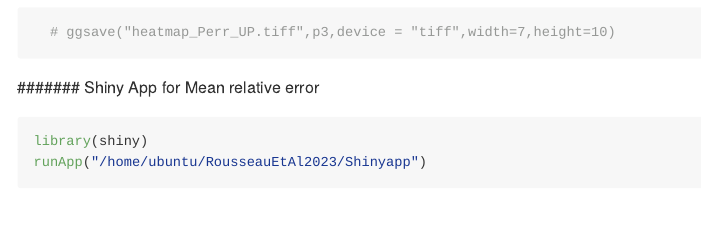
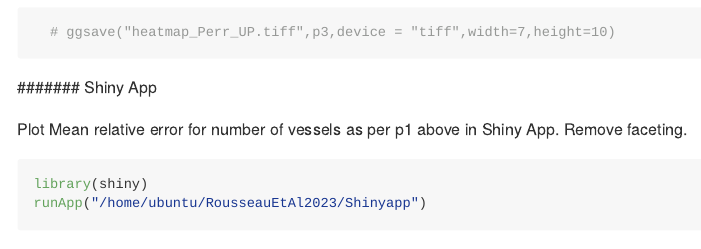
Before and after one commit to Global-Fishing-Effort/RousseauEtAl2023, an R Markdown document (Script/Explore_fishing_capacity.Rmd): the page in a window 1100 px wide, from 4050 px down. Rendered offline with R 4.5, knitr and Pandoc, with nearby package versions; some code elsewhere in the file could not run offline; long lines of code are wrapped.

Commit message:
Cleaning code

````diff
--- a/Script/Explore_fishing_capacity.Rmd
+++ b/Script/Explore_fishing_capacity.Rmd
@@ -223,7 +223,9 @@ p3<-ggplot(filtered_data, aes(x=Gear, y=Country, fill = mean_errP)) +
 
 ```
 
-####### Shiny App for Mean relative error
+####### Shiny App
+
+Plot Mean relative error for number of vessels as per p1 above in Shiny App. Remove faceting.
 
 ```{r}
 
````
